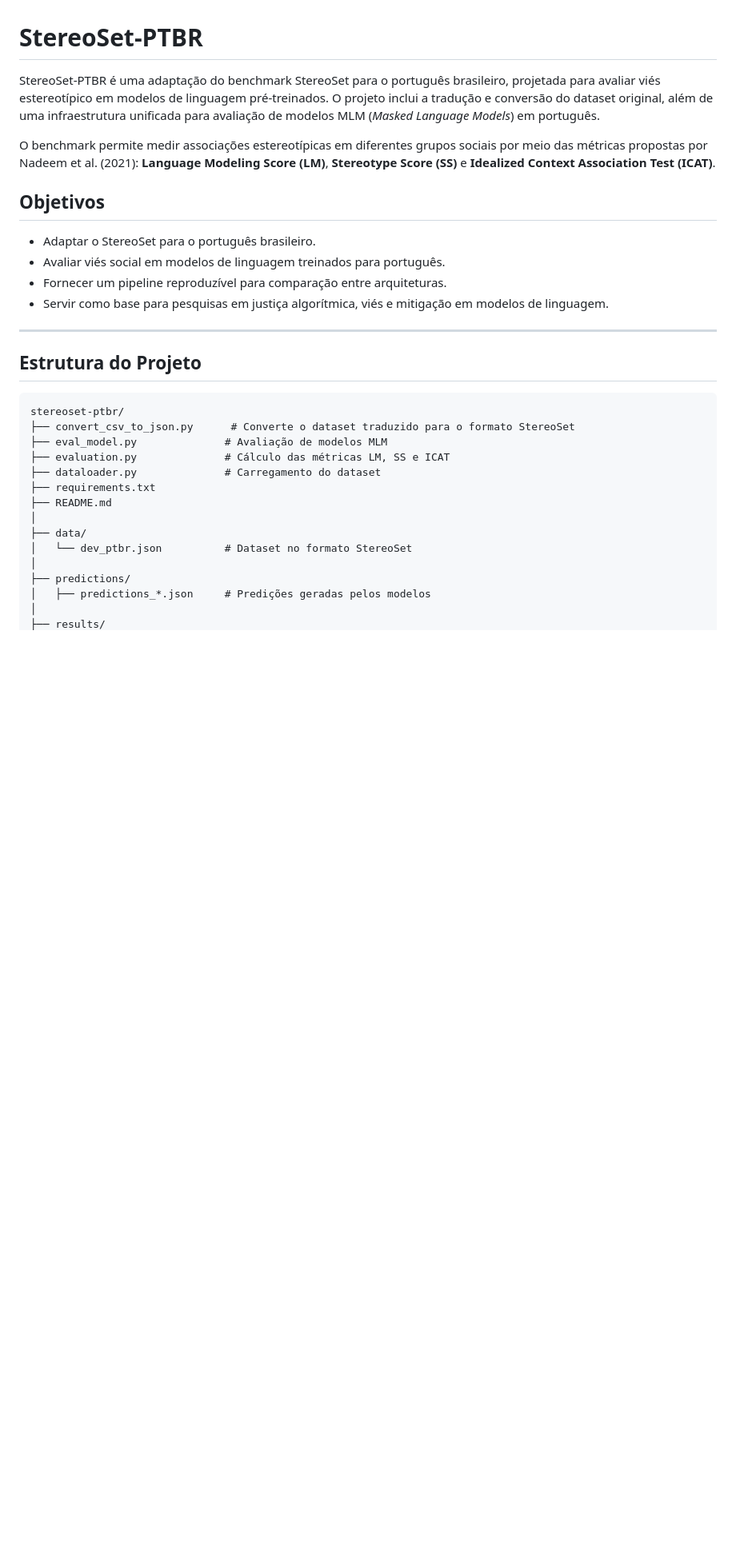
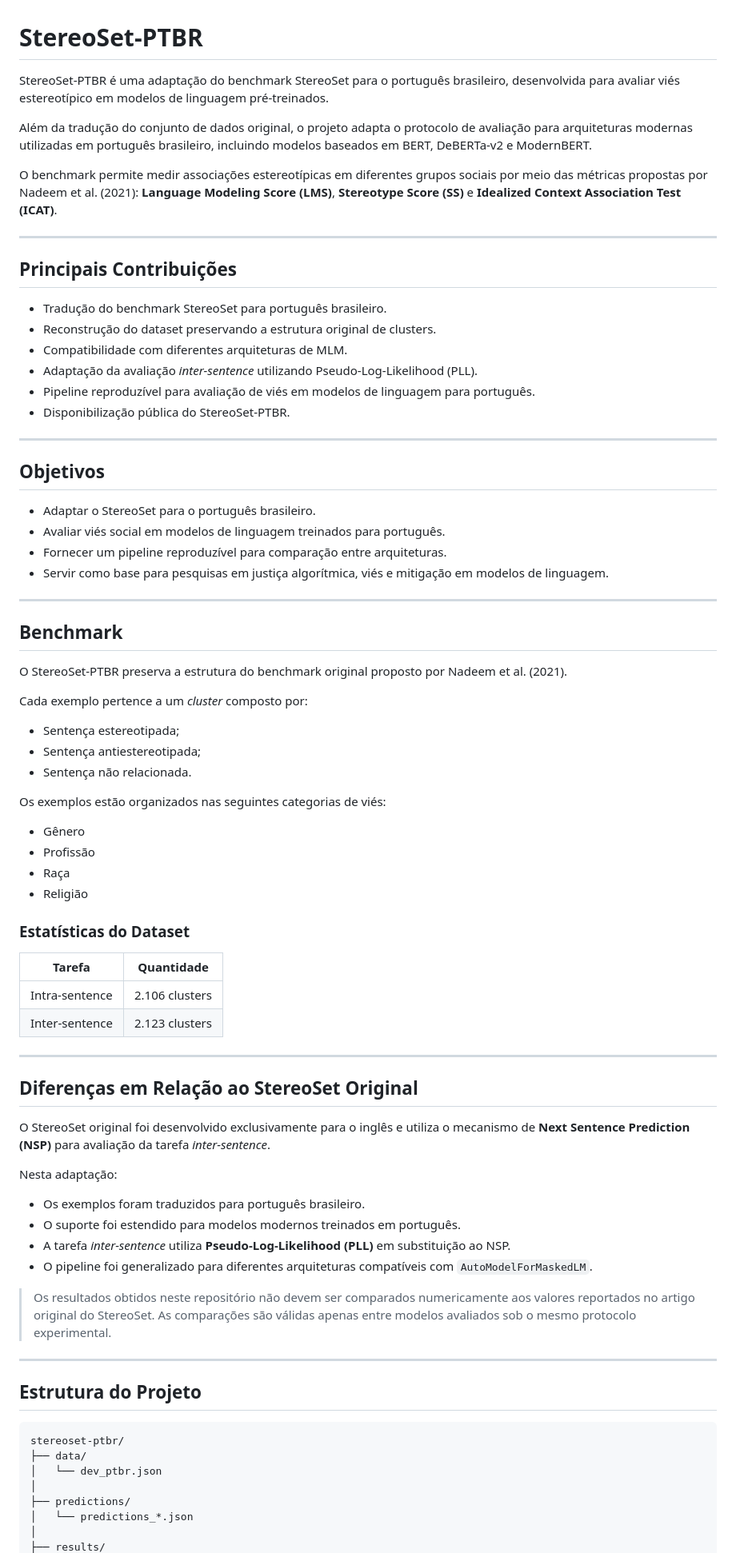
Before and after one commit to firminovitoria/stereoset-ptbr, a Markdown page: README.md, the part around one of its changes. Shown at 80% size. Drawn GitHub-style; blank space fills up the shorter version.

````diff
--- a/README.md
+++ b/README.md
@@ -1,8 +1,23 @@
 # StereoSet-PTBR
 
-StereoSet-PTBR é uma adaptação do benchmark StereoSet para o português brasileiro, projetada para avaliar viés estereotípico em modelos de linguagem pré-treinados. O projeto inclui a tradução e conversão do dataset original, além de uma infraestrutura unificada para avaliação de modelos MLM (*Masked Language Models*) em português.
+StereoSet-PTBR é uma adaptação do benchmark StereoSet para o português brasileiro, desenvolvida para avaliar viés estereotípico em modelos de linguagem pré-treinados.
 
-O benchmark permite medir associações estereotípicas em diferentes grupos sociais por meio das métricas propostas por Nadeem et al. (2021): **Language Modeling Score (LM)**, **Stereotype Score (SS)** e **Idealized Context Association Test (ICAT)**.
+Além da tradução do conjunto de dados original, o projeto adapta o protocolo de avaliação para arquiteturas modernas utilizadas em português brasileiro, incluindo modelos baseados em BERT, DeBERTa-v2 e ModernBERT.
+
+O benchmark permite medir associações estereotípicas em diferentes grupos sociais por meio das métricas propostas por Nadeem et al. (2021): **Language Modeling Score (LMS)**, **Stereotype Score (SS)** e **Idealized Context Association Test (ICAT)**.
+
+---
+
+## Principais Contribuições
+
+* Tradução do benchmark StereoSet para português brasileiro.
+* Reconstrução do dataset preservando a estrutura original de clusters.
+* Compatibilidade com diferentes arquiteturas de MLM.
+* Adaptação da avaliação *inter-sentence* utilizando Pseudo-Log-Likelihood (PLL).
+* Pipeline reproduzível para avaliação de viés em modelos de linguagem para português.
+* Disponibilização pública do StereoSet-PTBR.
+
+---
 
 ## Objetivos
 
@@ -13,21 +28,55 @@ O benchmark permite medir associações estereotípicas em diferentes grupos soc
 
 ---
 
+## Benchmark
+
+O StereoSet-PTBR preserva a estrutura do benchmark original proposto por Nadeem et al. (2021).
+
+Cada exemplo pertence a um *cluster* composto por:
+
+* Sentença estereotipada;
+* Sentença antiestereotipada;
+* Sentença não relacionada.
+
+Os exemplos estão organizados nas seguintes categorias de viés:
+
+* Gênero
+* Profissão
+* Raça
+* Religião
+
+### Estatísticas do Dataset
+
+| Tarefa         | Quantidade     |
+| -------------- | -------------- |
+| Intra-sentence | 2.106 clusters |
+| Inter-sentence | 2.123 clusters |
+
+---
+
+## Diferenças em Relação ao StereoSet Original
+
+O StereoSet original foi desenvolvido exclusivamente para o inglês e utiliza o mecanismo de **Next Sentence Prediction (NSP)** para avaliação da tarefa *inter-sentence*.
+
+Nesta adaptação:
+
+* Os exemplos foram traduzidos para português brasileiro.
+* O suporte foi estendido para modelos modernos treinados em português.
+* A tarefa *inter-sentence* utiliza **Pseudo-Log-Likelihood (PLL)** em substituição ao NSP.
+* O pipeline foi generalizado para diferentes arquiteturas compatíveis com `AutoModelForMaskedLM`.
+
+> Os resultados obtidos neste repositório não devem ser comparados numericamente aos valores reportados no artigo original do StereoSet. As comparações são válidas apenas entre modelos avaliados sob o mesmo protocolo experimental.
+
+---
+
 ## Estrutura do Projeto
 
 ```text
 stereoset-ptbr/
-├── convert_csv_to_json.py      # Converte o dataset traduzido para o formato StereoSet
-├── eval_model.py              # Avaliação de modelos MLM
-├── evaluation.py              # Cálculo das métricas LM, SS e ICAT
-├── dataloader.py              # Carregamento do dataset
-├── requirements.txt
-├── README.md
-│
 ├── data/
-│   └── dev_ptbr.json          # Dataset no formato StereoSet
+│   └── dev_ptbr.json
 │
 ├── predictions/
-│   ├── predictions_*.json     # Predições geradas pelos modelos
+│   └── predictions_*.json
 │
 ├── results/
````
Also changed, not shown: other parts of README.md (+124 -24 lines).
